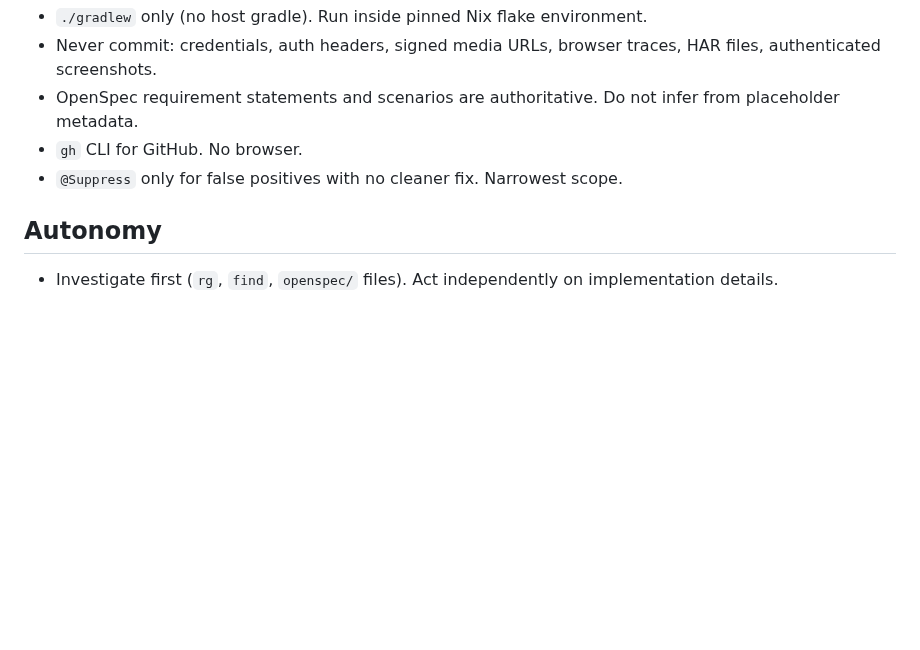
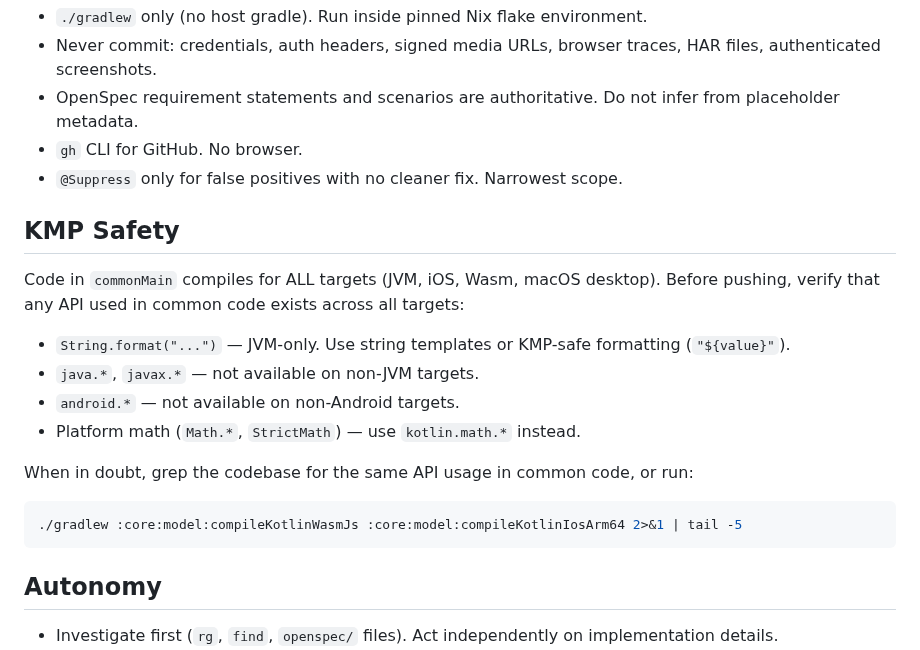
Before and after one commit to knirski/subsloth, a Markdown page: AGENTS.md, the part around the change. Drawn GitHub-style; blank space fills up the shorter version.

Commit message:
docs: add KMP Safety section to AGENTS.md

````diff
--- a/AGENTS.md
+++ b/AGENTS.md
@@ -105,6 +105,21 @@ Every commit on `main` triggers a release via semantic-release. PR title must be
 - `gh` CLI for GitHub. No browser.
 - `@Suppress` only for false positives with no cleaner fix. Narrowest scope.
 
+## KMP Safety
+
+Code in `commonMain` compiles for ALL targets (JVM, iOS, Wasm, macOS desktop).
+Before pushing, verify that any API used in common code exists across all targets:
+
+- `String.format("...")` — JVM-only. Use string templates or KMP-safe formatting (`"${value}"`).
+- `java.*`, `javax.*` — not available on non-JVM targets.
+- `android.*` — not available on non-Android targets.
+- Platform math (`Math.*`, `StrictMath`) — use `kotlin.math.*` instead.
+
+When in doubt, grep the codebase for the same API usage in common code, or run:
+```bash
+./gradlew :core:model:compileKotlinWasmJs :core:model:compileKotlinIosArm64 2>&1 | tail -5
+```
+
 ## Autonomy
 
 - Investigate first (`rg`, `find`, `openspec/` files). Act independently on implementation details.
````
